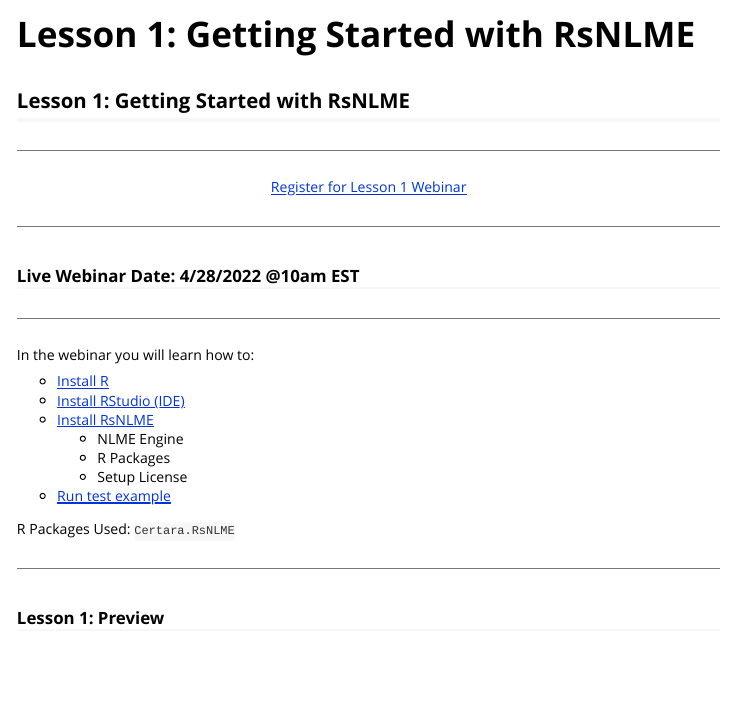
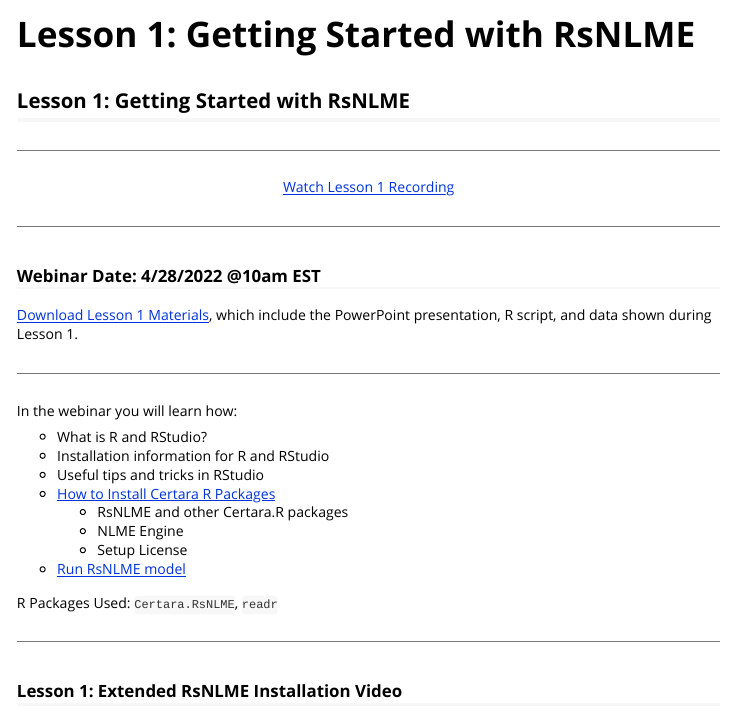
Before and after one commit to certara/R-Certara, an R Markdown document (vignettes/lesson_1.Rmd): the page in a window 1100 px wide, from its top. Rendered offline with R 4.5, knitr and Pandoc, with nearby package versions.

Commit message:
update webinar1 details

```diff
--- a/vignettes/lesson_1.Rmd
+++ b/vignettes/lesson_1.Rmd
@@ -15,30 +15,33 @@
 ---
 
 <center>
-<a class = "registration-button" href="https://certara.zoom.us/webinar/register/WN_6AsyPfjGRMGLpCw1RIboTQ" target="_blank">Register for Lesson 1 Webinar</a>
+<a class = "registration-button" href="https://certara.zoom.us/rec/play/XxU4QjsEijEXip6e4pyMbGoM3dqhTx4F-mHrO7pqaxt0RKZF6LR5h4UIH_brg6XCj7hqnsTs101-wba6.PIgabJyv1YN0XdUU?startTime=1651154353000&_x_zm_rtaid=0psuG8eAQViHfkY_X5zwlA.1651167154263.d55d73769c1e1a010c9784657360db67&_x_zm_rhtaid=533" target="_blank">Watch Lesson 1 Recording</a>
 </center>
 
 ---
 
-### Live Webinar Date: 4/28/2022 @10am EST
+### Webinar Date: 4/28/2022 @10am EST
+
+<a href="https://certara-training.s3.amazonaws.com/Certara.R+School/Lesson+1/Certara.R+School+Lesson1+Materials.zip" download>Download Lesson 1 Materials</a>, which include the PowerPoint presentation, R script, and data shown during Lesson 1.
 
 ----
 
-In the webinar you will learn how to:
+In the webinar you will learn how:
 
-* [Install R](https://cran.r-project.org/)
-* [Install RStudio (IDE)](https://www.rstudio.com/products/rstudio/download/#download)
-* [Install RsNLME](https://certara.github.io/R-RsNLME/articles/installation.html#installation-of-r-packages-1)
+* What is R and RStudio?
+* Installation information for R and RStudio
+* Useful tips and tricks in RStudio
+* [How to Install Certara R Packages](https://certara.github.io/R-Certara/#installation-and-running-information)
+  * RsNLME and other Certara.R packages
   * NLME Engine
-  * R Packages
   * Setup License
-* [Run test example](https://certara.github.io/R-RsNLME/articles/installation.html#run-test-example-1)
+* [Run RsNLME model](https://certara.github.io/R-RsNLME/articles/installation.html#run-test-example-1)
 
-R Packages Used: `Certara.RsNLME`
+R Packages Used: `Certara.RsNLME`, `readr`
 
 ----
 
-### Lesson 1: Preview
+### Lesson 1: Extended RsNLME Installation Video
 
 <center>
 <iframe width="840" height="472" src="https://certara-training.s3.amazonaws.com/Certara+University/PKPD+Free+Learning/028-TU+RsNLME+Tutorials/RsNLME+Installation/Videos/RSNLME+1.1+installation.mp4"></iframe>
```
Also changed, not shown: vignettes/Certara_R_School.Rmd (+1 -1 lines), vignettes/lesson_0.Rmd (+1 -1 lines), docs/pkgdown.yml, vignettes/lesson_1.Rmd (8 more changed lines), 3 other files.
